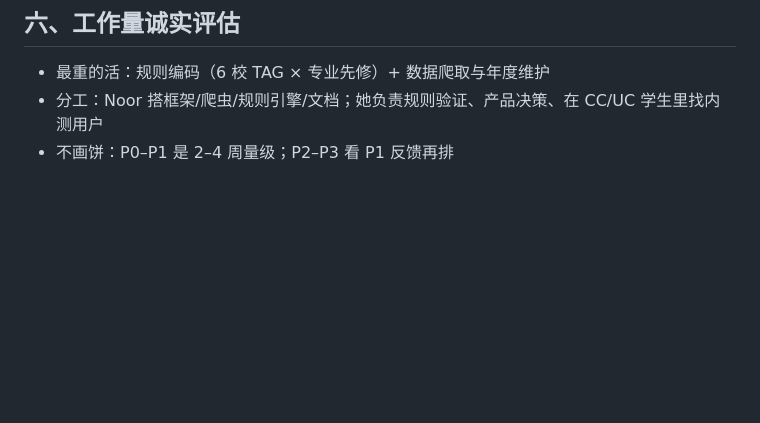
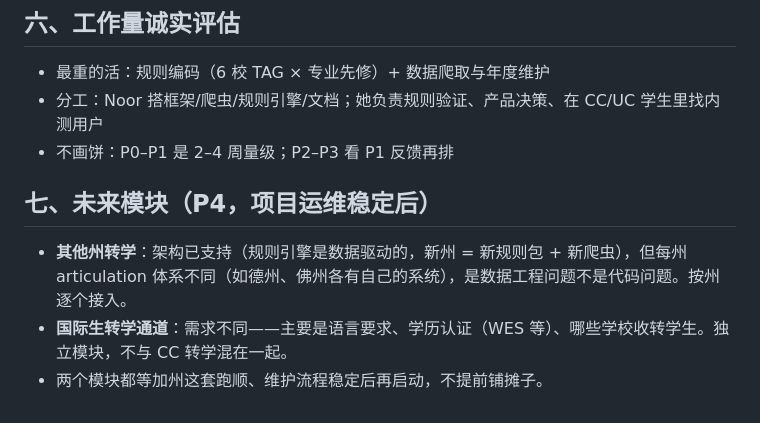
Before and after one commit to szzxli/transfer-os, a Markdown page: PLAN.md, the part around the change. Rendered like a GitHub page; blank space fills up the shorter version.

Commit message:
Add P4 future modules: other-state transfers + international transfer pathway

```diff
--- a/PLAN.md
+++ b/PLAN.md
@@ -79,3 +79,9 @@
 - 最重的活：规则编码（6 校 TAG × 专业先修）+ 数据爬取与年度维护
 - 分工：Noor 搭框架/爬虫/规则引擎/文档；她负责规则验证、产品决策、在 CC/UC 学生里找内测用户
 - 不画饼：P0–P1 是 2–4 周量级；P2–P3 看 P1 反馈再排
+
+## 七、未来模块（P4，项目运维稳定后）
+
+- **其他州转学**：架构已支持（规则引擎是数据驱动的，新州 = 新规则包 + 新爬虫），但每州 articulation 体系不同（如德州、佛州各有自己的系统），是数据工程问题不是代码问题。按州逐个接入。
+- **国际生转学通道**：需求不同——主要是语言要求、学历认证（WES 等）、哪些学校收转学生。独立模块，不与 CC 转学混在一起。
+- 两个模块都等加州这套跑顺、维护流程稳定后再启动，不提前铺摊子。
```
